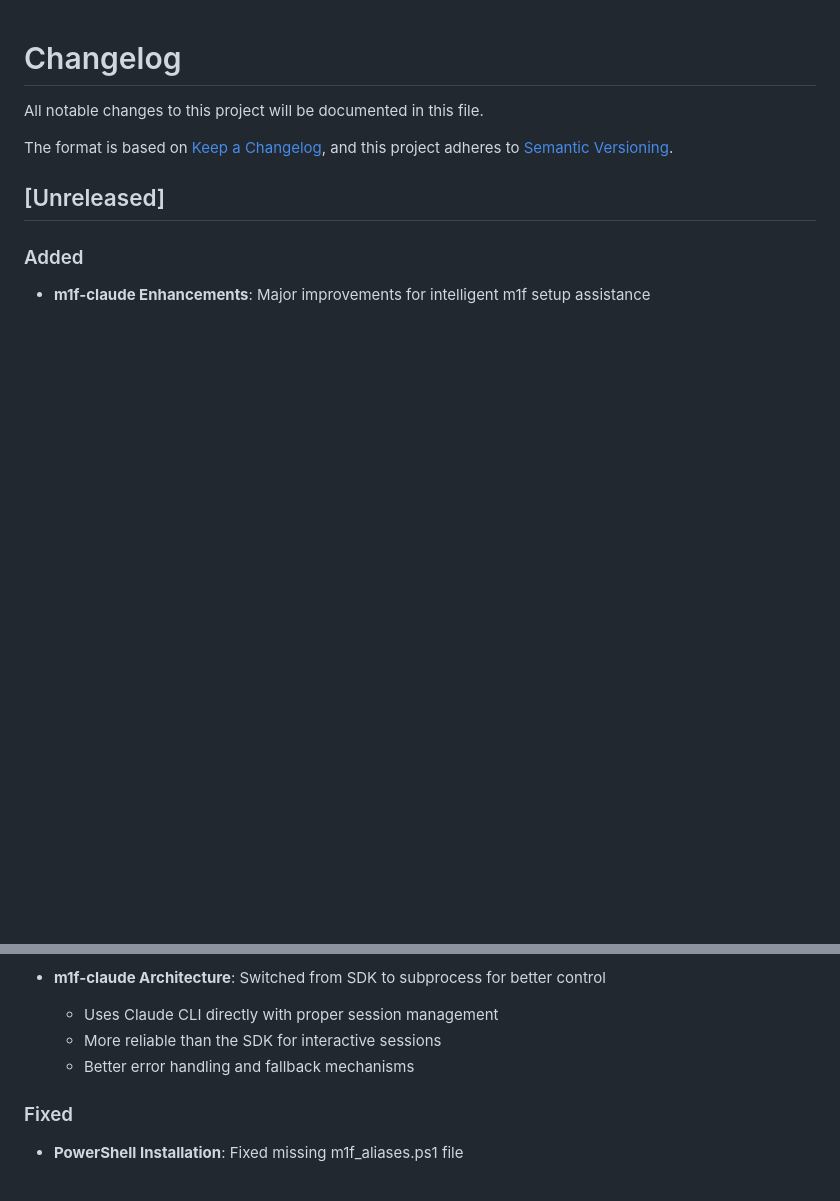
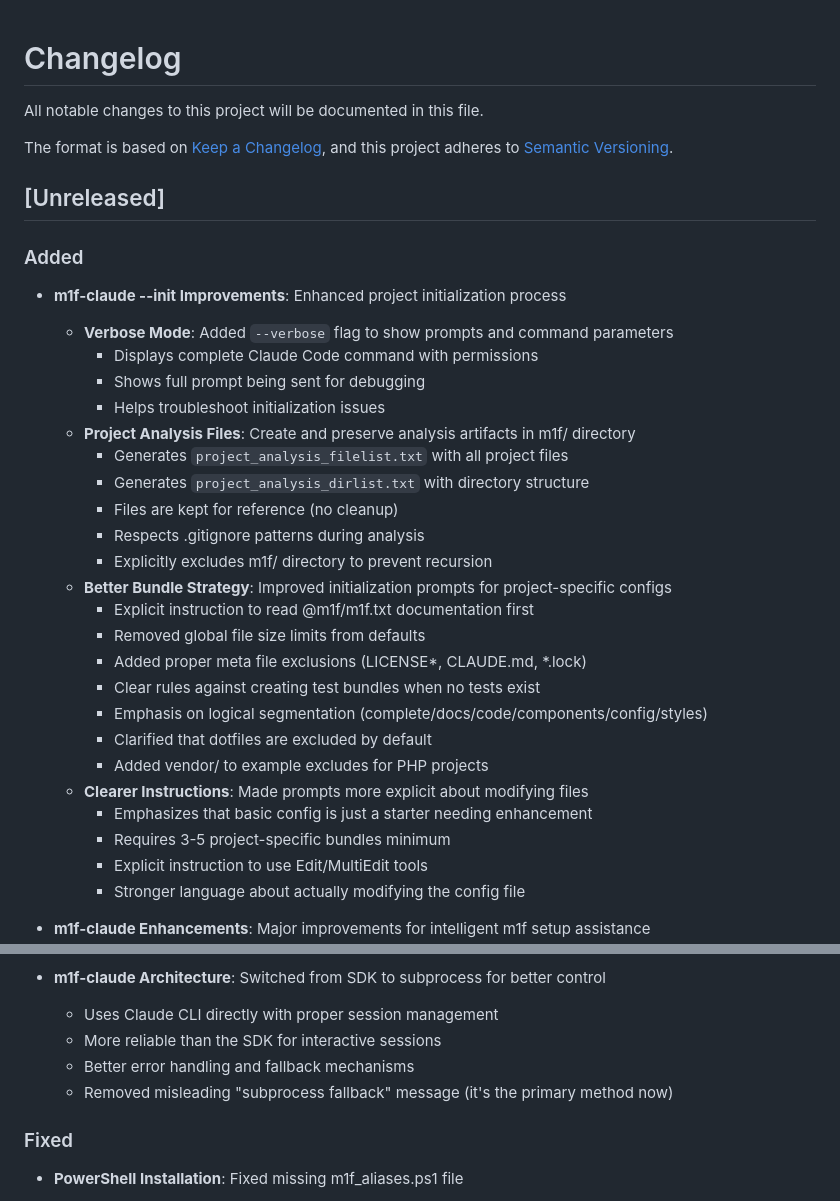
Before and after one commit to franz-agency/m1f, a Markdown page: docs/99_CHANGELOG.md, 2 parts joined by grey strips. Rendered like a GitHub page; blank space fills up the shorter version.

Commit message:
docs(changelog): add m1f-claude --init improvements
- Document --verbose flag addition
- Document project analysis file creation in m1f/
- Document better bundle strategy and prompts
- Document meta file exclusions and dotfile handling
- Note removal of subprocess fallback message

```diff
--- a/docs/99_CHANGELOG.md
+++ b/docs/99_CHANGELOG.md
@@ -9,6 +9,31 @@ and this project adheres to
 ## [Unreleased]
 
 ### Added
+
+- **m1f-claude --init Improvements**: Enhanced project initialization process
+  - **Verbose Mode**: Added `--verbose` flag to show prompts and command parameters
+    - Displays complete Claude Code command with permissions
+    - Shows full prompt being sent for debugging
+    - Helps troubleshoot initialization issues
+  - **Project Analysis Files**: Create and preserve analysis artifacts in m1f/ directory
+    - Generates `project_analysis_filelist.txt` with all project files
+    - Generates `project_analysis_dirlist.txt` with directory structure
+    - Files are kept for reference (no cleanup)
+    - Respects .gitignore patterns during analysis
+    - Explicitly excludes m1f/ directory to prevent recursion
+  - **Better Bundle Strategy**: Improved initialization prompts for project-specific configs
+    - Explicit instruction to read @m1f/m1f.txt documentation first
+    - Removed global file size limits from defaults
+    - Added proper meta file exclusions (LICENSE*, CLAUDE.md, *.lock)
+    - Clear rules against creating test bundles when no tests exist
+    - Emphasis on logical segmentation (complete/docs/code/components/config/styles)
+    - Clarified that dotfiles are excluded by default
+    - Added vendor/ to example excludes for PHP projects
+  - **Clearer Instructions**: Made prompts more explicit about modifying files
+    - Emphasizes that basic config is just a starter needing enhancement
+    - Requires 3-5 project-specific bundles minimum
+    - Explicit instruction to use Edit/MultiEdit tools
+    - Stronger language about actually modifying the config file
 
 - **m1f-claude Enhancements**: Major improvements for intelligent m1f setup assistance
   - **Session Persistence**: Implemented proper conversation continuity using Claude CLI's `-r` flag
@@ -66,6 +91,7 @@ and this project adheres to
   - Uses Claude CLI directly with proper session management
   - More reliable than the SDK for interactive sessions
   - Better error handling and fallback mechanisms
+  - Removed misleading "subprocess fallback" message (it's the primary method now)
 
 ### Fixed
 
```
